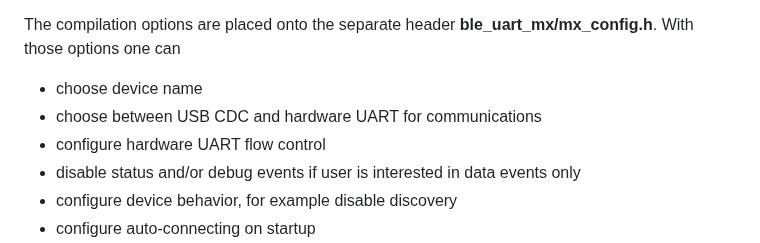
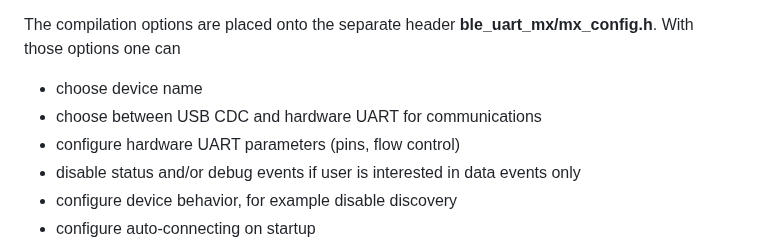
Before and after one commit to olegv142/esp32-ble-uart-mx, a Markdown page: README.md, the part around the change. Drawn GitHub-style.

Commit message:
README up

```diff
--- a/README.md
+++ b/README.md
@@ -46,7 +46,7 @@ Then go to Boards Manager and install **esp32 by Espressif Systems**. Open **ble
 The compilation options are placed onto the separate header **ble_uart_mx/mx_config.h**. With those options one can
 * choose device name
 * choose between USB CDC and hardware UART for communications
-* configure hardware UART flow control
+* configure hardware UART parameters (pins, flow control)
 * disable status and/or debug events if user is interested in data events only
 * configure device behavior, for example disable discovery
 * configure auto-connecting on startup
```
